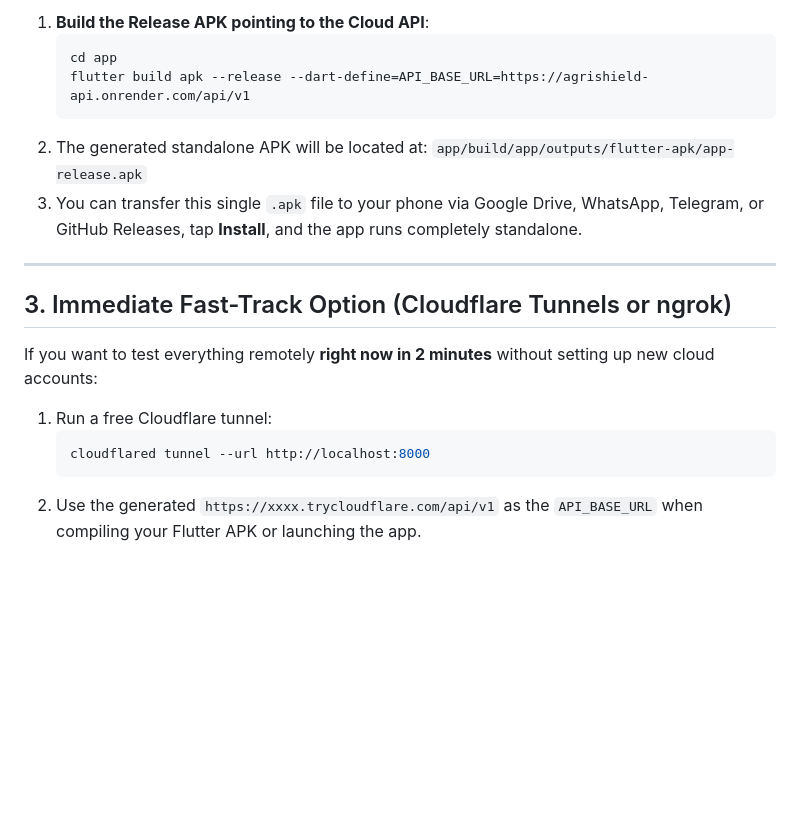
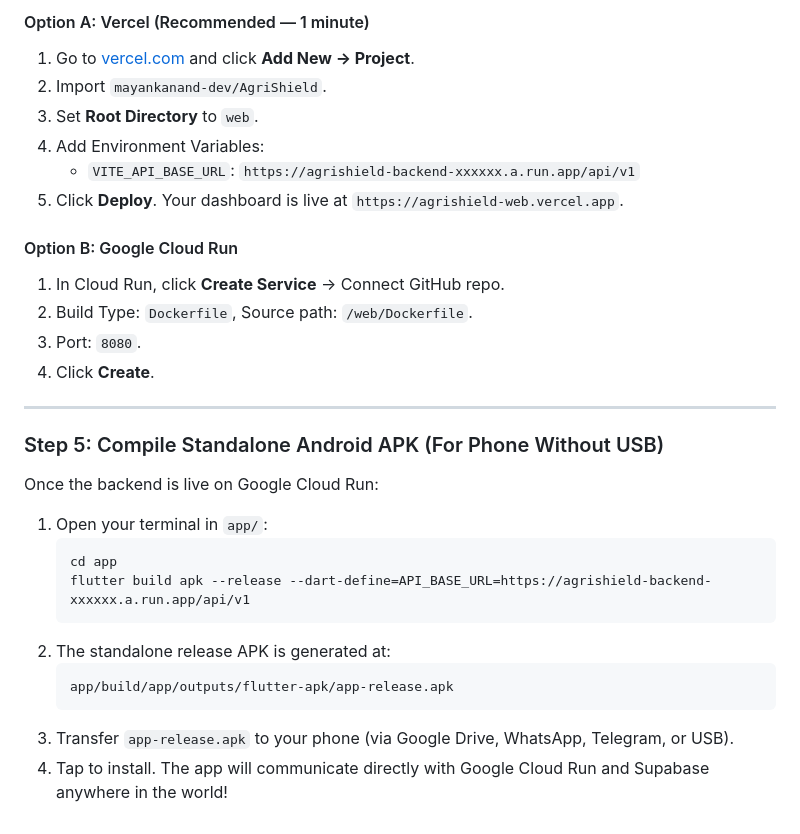
Before and after one commit to mayankanand-dev/AgriShield, a Markdown page: DEPLOYMENT_GUIDE.md, the part around one of its changes. Drawn GitHub-style; blank space fills up the shorter version.

````diff
--- a/DEPLOYMENT_GUIDE.md
+++ b/DEPLOYMENT_GUIDE.md
@@ -90,19 +107,32 @@ To use the app without a computer or USB cable:
 
-1. **Build the Release APK pointing to the Cloud API**:
-   ```bash
-   cd app
-   flutter build apk --release --dart-define=API_BASE_URL=https://agrishield-api.onrender.com/api/v1
-   ```
-2. The generated standalone APK will be located at:
-   `app/build/app/outputs/flutter-apk/app-release.apk`
-3. You can transfer this single `.apk` file to your phone via Google Drive, WhatsApp, Telegram, or GitHub Releases, tap **Install**, and the app runs completely standalone.
+#### Option A: Vercel (Recommended — 1 minute)
+1. Go to [vercel.com](https://vercel.com) and click **Add New -> Project**.
+2. Import `mayankanand-dev/AgriShield`.
+3. Set **Root Directory** to `web`.
+4. Add Environment Variables:
+   - `VITE_API_BASE_URL`: `https://agrishield-backend-xxxxxx.a.run.app/api/v1`
+5. Click **Deploy**. Your dashboard is live at `https://agrishield-web.vercel.app`.
+
+#### Option B: Google Cloud Run
+1. In Cloud Run, click **Create Service** -> Connect GitHub repo.
+2. Build Type: `Dockerfile`, Source path: `/web/Dockerfile`.
+3. Port: `8080`.
+4. Click **Create**.
 
 ---
 
-## 3. Immediate Fast-Track Option (Cloudflare Tunnels or ngrok)
-If you want to test everything remotely **right now in 2 minutes** without setting up new cloud accounts:
-1. Run a free Cloudflare tunnel:
+### Step 5: Compile Standalone Android APK (For Phone Without USB)
+
+Once the backend is live on Google Cloud Run:
+
+1. Open your terminal in `app/`:
    ```bash
-   cloudflared tunnel --url http://localhost:8000
+   cd app
+   flutter build apk --release --dart-define=API_BASE_URL=https://agrishield-backend-xxxxxx.a.run.app/api/v1
    ```
-2. Use the generated `https://xxxx.trycloudflare.com/api/v1` as the `API_BASE_URL` when compiling your Flutter APK or launching the app.
+2. The standalone release APK is generated at:
+   ```text
+   app/build/app/outputs/flutter-apk/app-release.apk
+   ```
+3. Transfer `app-release.apk` to your phone (via Google Drive, WhatsApp, Telegram, or USB).
+4. Tap to install. The app will communicate directly with Google Cloud Run and Supabase anywhere in the world!
````
Also changed, not shown: other parts of DEPLOYMENT_GUIDE.md (+84 -67 lines).
